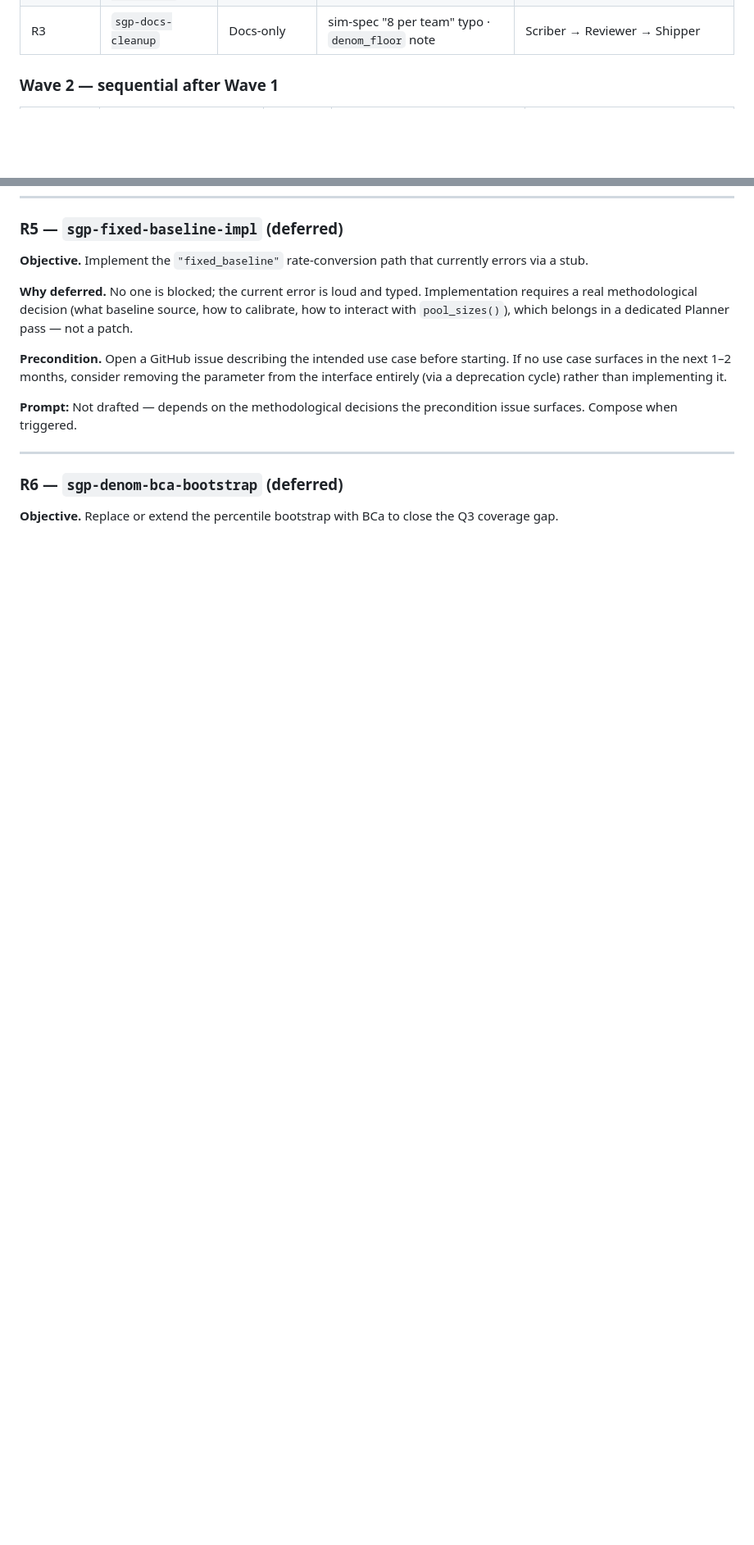
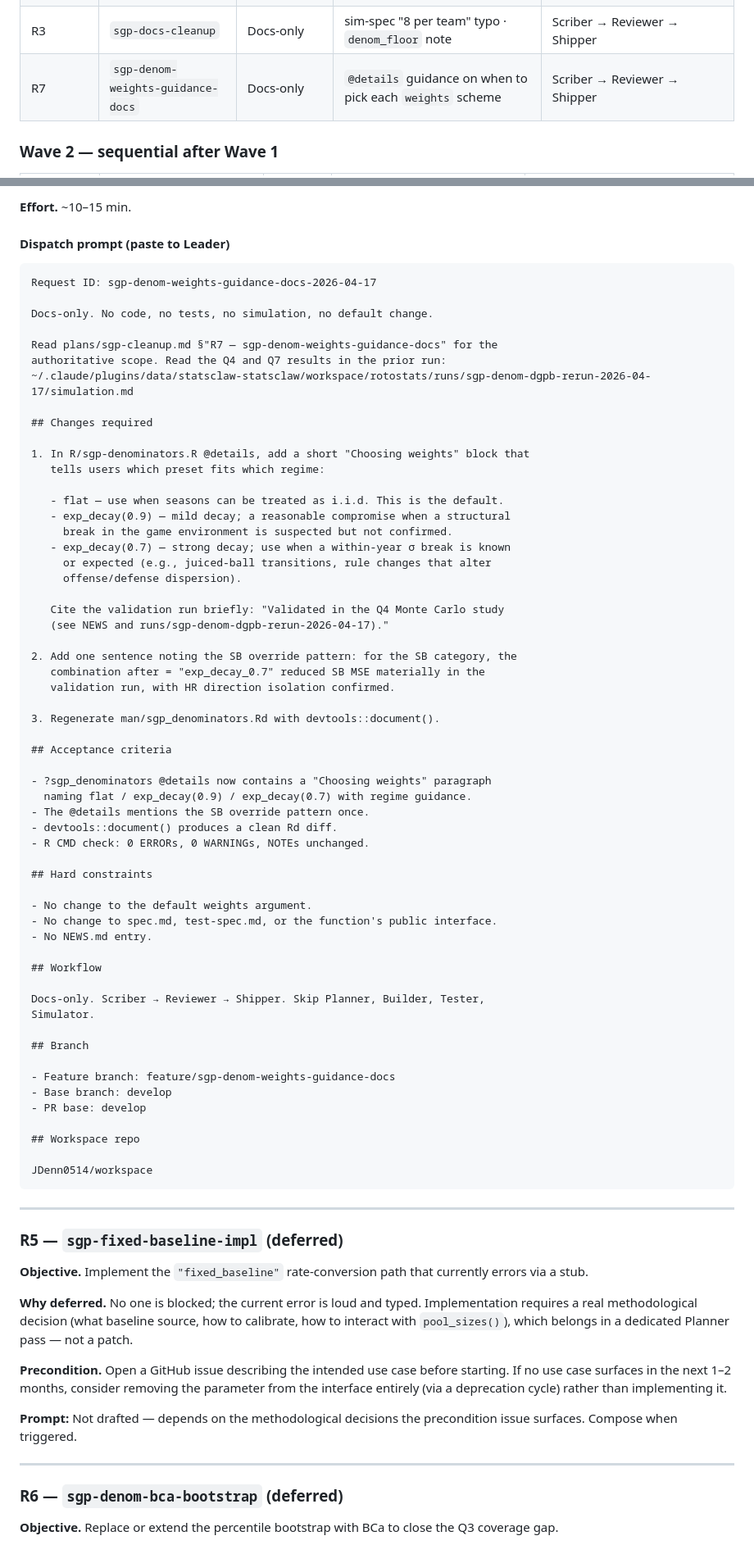
Before and after one commit to JDenn0514/rotostats, a Markdown page: plans/sgp-cleanup.md, 2 parts joined by grey strips. Shown at 82% size. Rendered like a GitHub page; blank space fills up the shorter version.

````diff
--- a/plans/sgp-cleanup.md
+++ b/plans/sgp-cleanup.md
@@ -34,6 +34,7 @@ run directory under
 | R1 | `sgp-input-hardening` | Code | `pool_baseline` unguarded · warning class split | Planner → Builder → Tester → Scriber → Reviewer → Shipper |
 | R2 | `sgp-denom-dgpb-rerun` | Simulation-only | DGP-B mean-shift (Q4 + Q7 only) | Planner (DGP fix) → Simulator → Tester → Reviewer → Shipper |
 | R3 | `sgp-docs-cleanup` | Docs-only | sim-spec "8 per team" typo · `denom_floor` note | Scriber → Reviewer → Shipper |
+| R7 | `sgp-denom-weights-guidance-docs` | Docs-only | `@details` guidance on when to pick each `weights` scheme | Scriber → Reviewer → Shipper |
 
 ### Wave 2 — sequential after Wave 1
 
@@ -470,3 +514,69 @@ JDenn0514/workspace
+**Effort.** ~10–15 min.
+
+#### Dispatch prompt (paste to Leader)
+
+```
+Request ID: sgp-denom-weights-guidance-docs-2026-04-17
+
+Docs-only. No code, no tests, no simulation, no default change.
+
+Read plans/sgp-cleanup.md §"R7 — sgp-denom-weights-guidance-docs" for the
+authoritative scope. Read the Q4 and Q7 results in the prior run:
+~/.claude/plugins/data/statsclaw-statsclaw/workspace/rotostats/runs/sgp-denom-dgpb-rerun-2026-04-17/simulation.md
+
+## Changes required
+
+1. In R/sgp-denominators.R @details, add a short "Choosing weights" block that
+   tells users which preset fits which regime:
+
+   - flat — use when seasons can be treated as i.i.d. This is the default.
+   - exp_decay(0.9) — mild decay; a reasonable compromise when a structural
+     break in the game environment is suspected but not confirmed.
+   - exp_decay(0.7) — strong decay; use when a within-year σ break is known
+     or expected (e.g., juiced-ball transitions, rule changes that alter
+     offense/defense dispersion).
+
+   Cite the validation run briefly: "Validated in the Q4 Monte Carlo study
+   (see NEWS and runs/sgp-denom-dgpb-rerun-2026-04-17)."
+
+2. Add one sentence noting the SB override pattern: for the SB category, the
+   combination after = "exp_decay_0.7" reduced SB MSE materially in the
+   validation run, with HR direction isolation confirmed.
+
+3. Regenerate man/sgp_denominators.Rd with devtools::document().
+
+## Acceptance criteria
+
+- ?sgp_denominators @details now contains a "Choosing weights" paragraph
+  naming flat / exp_decay(0.9) / exp_decay(0.7) with regime guidance.
+- The @details mentions the SB override pattern once.
+- devtools::document() produces a clean Rd diff.
+- R CMD check: 0 ERRORs, 0 WARNINGs, NOTEs unchanged.
+
+## Hard constraints
+
+- No change to the default weights argument.
+- No change to spec.md, test-spec.md, or the function's public interface.
+- No NEWS.md entry.
+
+## Workflow
+
+Docs-only. Scriber → Reviewer → Shipper. Skip Planner, Builder, Tester,
+Simulator.
+
+## Branch
+
+- Feature branch: feature/sgp-denom-weights-guidance-docs
+- Base branch: develop
+- PR base: develop
+
+## Workspace repo
+
+JDenn0514/workspace
+```
+
+---
+
 ### R5 — `sgp-fixed-baseline-impl` (deferred)
 
 **Objective.** Implement the `"fixed_baseline"` rate-conversion path that
````
Also changed, not shown: other parts of plans/sgp-cleanup.md (+43 -0 lines).
